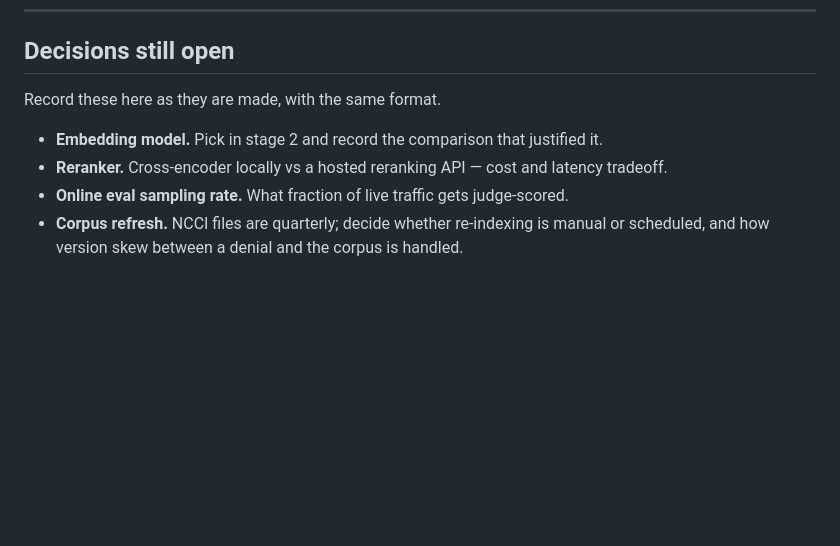
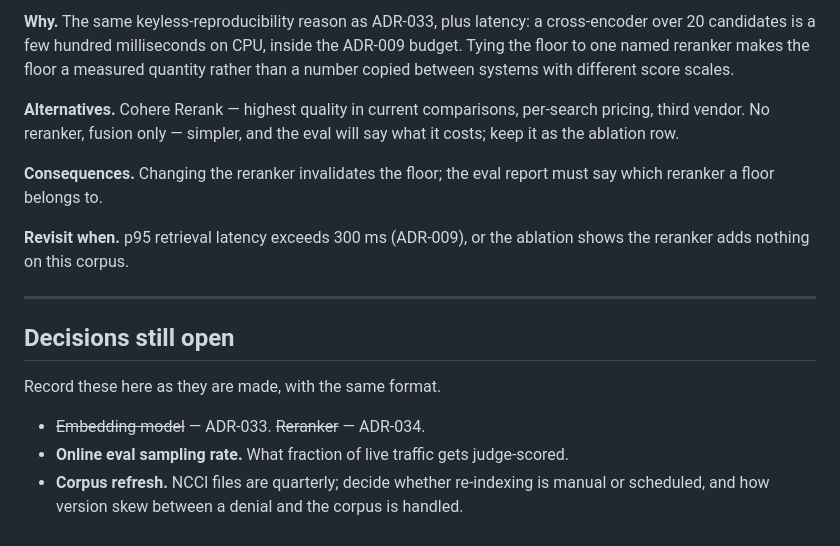
Before and after one commit to harryvu801/denial-desk, a Markdown page: docs/DECISIONS.md, the part around one of its changes. Rendered like a GitHub page; blank space fills up the shorter version.

```diff
--- a/docs/DECISIONS.md
+++ b/docs/DECISIONS.md
@@ -908,9 +991,25 @@ but named the right action in the rationale) — that is a fifth category worth
+**Why.** The same keyless-reproducibility reason as ADR-033, plus latency: a cross-encoder
+over 20 candidates is a few hundred milliseconds on CPU, inside the ADR-009 budget. Tying
+the floor to one named reranker makes the floor a measured quantity rather than a number
+copied between systems with different score scales.
+
+**Alternatives.** Cohere Rerank — highest quality in current comparisons, per-search
+pricing, third vendor. No reranker, fusion only — simpler, and the eval will say what it
+costs; keep it as the ablation row.
+
+**Consequences.** Changing the reranker invalidates the floor; the eval report must say
+which reranker a floor belongs to.
+
+**Revisit when.** p95 retrieval latency exceeds 300 ms (ADR-009), or the ablation shows the
+reranker adds nothing on this corpus.
+
+---
+
 ## Decisions still open
 
 Record these here as they are made, with the same format.
 
-- **Embedding model.** Pick in stage 2 and record the comparison that justified it.
-- **Reranker.** Cross-encoder locally vs a hosted reranking API — cost and latency tradeoff.
+- ~~Embedding model~~ — ADR-033. ~~Reranker~~ — ADR-034.
 - **Online eval sampling rate.** What fraction of live traffic gets judge-scored.
 - **Corpus refresh.** NCCI files are quarterly; decide whether re-indexing is manual or
   scheduled, and how version skew between a denial and the corpus is handled.
```
Also changed, not shown: other parts of docs/DECISIONS.md (+83 -0 lines).
